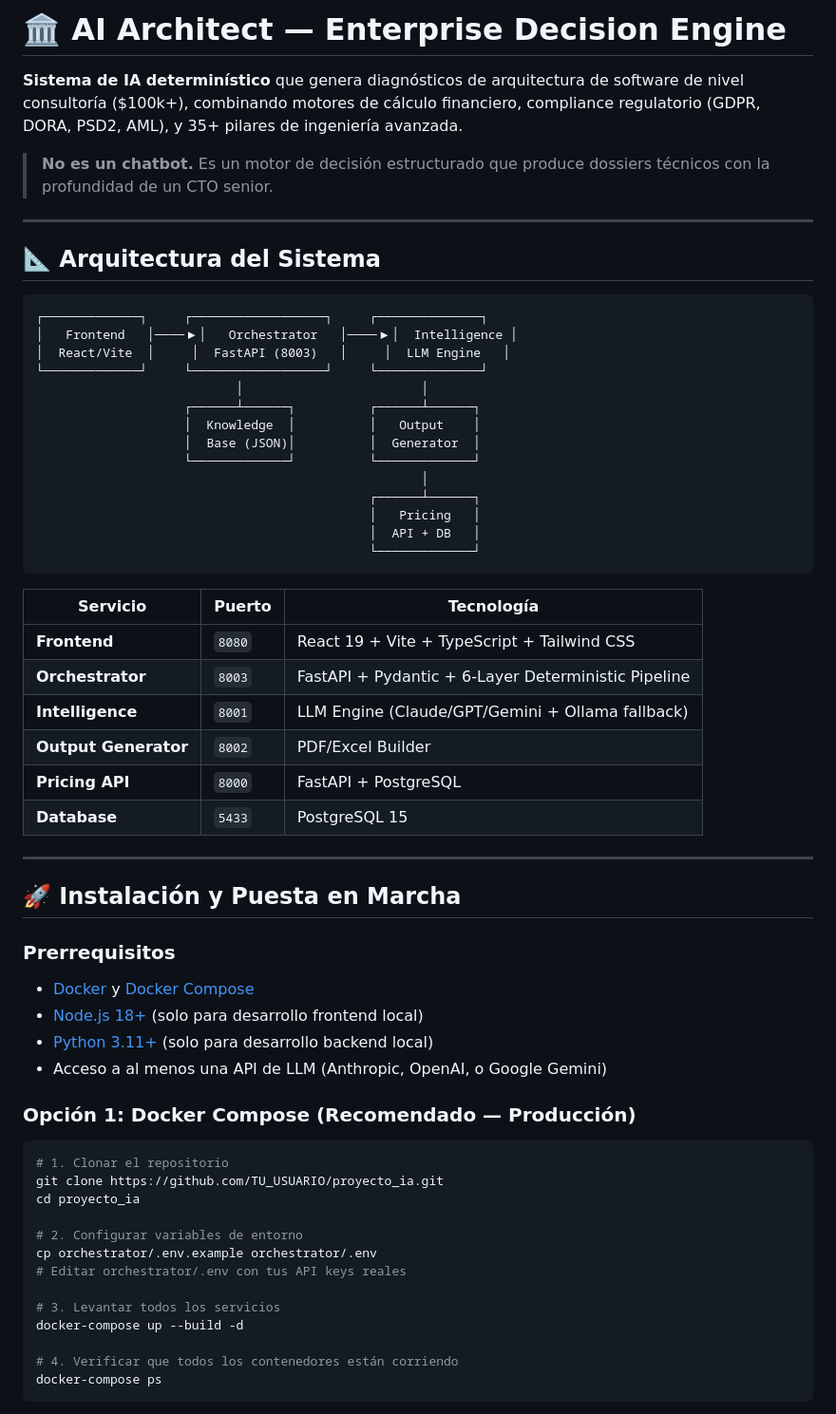
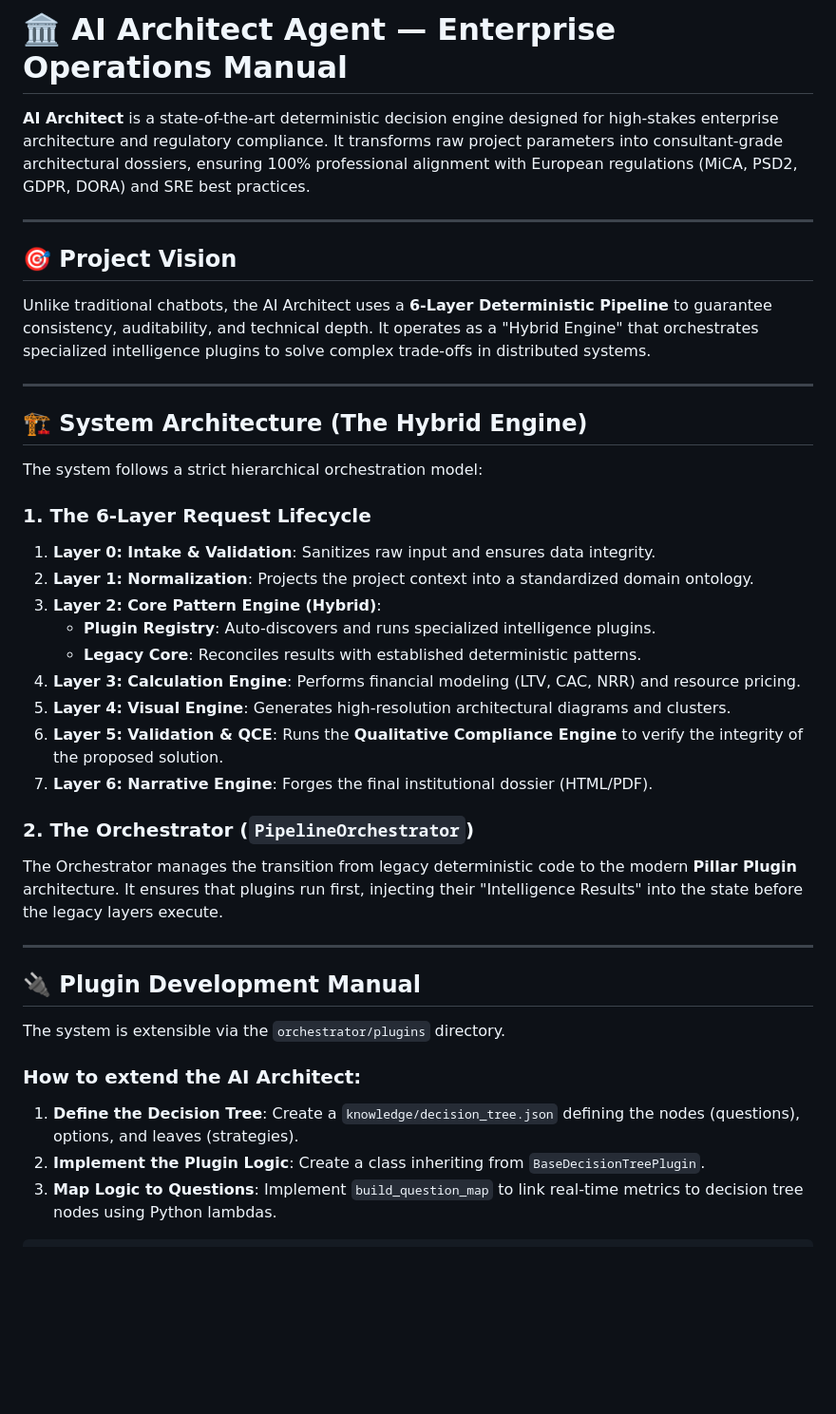
Before and after one commit to delcenjo/enterprise-architecture-playbook, a Markdown page: README.md, the part around one of its changes. Shown at 95% size. GitHub-like rendering; blank space fills up the shorter version.

Commit message:
docs: rewrite readme as comprehensive technical manual

````diff
--- a/README.md
+++ b/README.md
@@ -1,65 +1,40 @@
-# 🏛️ AI Architect — Enterprise Decision Engine
+# 🏛️ AI Architect Agent — Enterprise Operations Manual
 
-**Sistema de IA determinístico** que genera diagnósticos de arquitectura de software de nivel consultoría ($100k+), combinando motores de cálculo financiero, compliance regulatorio (GDPR, DORA, PSD2, AML), y 35+ pilares de ingeniería avanzada.
-
-> **No es un chatbot.** Es un motor de decisión estructurado que produce dossiers técnicos con la profundidad de un CTO senior.
+**AI Architect** is a state-of-the-art deterministic decision engine designed for high-stakes enterprise architecture and regulatory compliance. It transforms raw project parameters into consultant-grade architectural dossiers, ensuring 100% professional alignment with European regulations (MiCA, PSD2, GDPR, DORA) and SRE best practices.
 
 ---
 
-## 📐 Arquitectura del Sistema
-
-```
-┌─────────────┐     ┌──────────────────┐     ┌──────────────┐
-│   Frontend   │────▶│   Orchestrator   │────▶│  Intelligence │
-│  React/Vite  │     │  FastAPI (8003)   │     │  LLM Engine   │
-└─────────────┘     └──────────────────┘     └──────────────┘
-                           │                        │
-                    ┌──────┴──────┐          ┌──────┴──────┐
-                    │  Knowledge  │          │   Output    │
-                    │  Base (JSON)│          │  Generator  │
-                    └─────────────┘          └─────────────┘
-                                                    │
-                                             ┌──────┴──────┐
-                                             │   Pricing   │
-                                             │  API + DB   │
-                                             └─────────────┘
-```
-
-| Servicio | Puerto | Tecnología |
-|---|---|---|
-| **Frontend** | `8080` | React 19 + Vite + TypeScript + Tailwind CSS |
-| **Orchestrator** | `8003` | FastAPI + Pydantic + 6-Layer Deterministic Pipeline |
-| **Intelligence** | `8001` | LLM Engine (Claude/GPT/Gemini + Ollama fallback) |
-| **Output Generator** | `8002` | PDF/Excel Builder |
-| **Pricing API** | `8000` | FastAPI + PostgreSQL |
-| **Database** | `5433` | PostgreSQL 15 |
+## 🎯 Project Vision
+Unlike traditional chatbots, the AI Architect uses a **6-Layer Deterministic Pipeline** to guarantee consistency, auditability, and technical depth. It operates as a "Hybrid Engine" that orchestrates specialized intelligence plugins to solve complex trade-offs in distributed systems.
 
 ---
 
-## 🚀 Instalación y Puesta en Marcha
+## 🏗️ System Architecture (The Hybrid Engine)
 
-### Prerrequisitos
+The system follows a strict hierarchical orchestration model:
 
-- [Docker](https://docs.docker.com/get-docker/) y [Docker Compose](https://docs.docker.com/compose/install/)
-- [Node.js 18+](https://nodejs.org/) (solo para desarrollo frontend local)
-- [Python 3.11+](https://www.python.org/) (solo para desarrollo backend local)
-- Acceso a al menos una API de LLM (Anthropic, OpenAI, o Google Gemini)
+### 1. The 6-Layer Request Lifecycle
+1.  **Layer 0: Intake & Validation**: Sanitizes raw input and ensures data integrity.
+2.  **Layer 1: Normalization**: Projects the project context into a standardized domain ontology.
+3.  **Layer 2: Core Pattern Engine (Hybrid)**:
+    -   **Plugin Registry**: Auto-discovers and runs specialized intelligence plugins.
+    -   **Legacy Core**: Reconciles results with established deterministic patterns.
+4.  **Layer 3: Calculation Engine**: Performs financial modeling (LTV, CAC, NRR) and resource pricing.
+5.  **Layer 4: Visual Engine**: Generates high-resolution architectural diagrams and clusters.
+6.  **Layer 5: Validation & QCE**: Runs the **Qualitative Compliance Engine** to verify the integrity of the proposed solution.
+7.  **Layer 6: Narrative Engine**: Forges the final institutional dossier (HTML/PDF).
 
-### Opción 1: Docker Compose (Recomendado — Producción)
+### 2. The Orchestrator (`PipelineOrchestrator`)
+The Orchestrator manages the transition from legacy deterministic code to the modern **Pillar Plugin** architecture. It ensures that plugins run first, injecting their "Intelligence Results" into the state before the legacy layers execute.
 
-```bash
-# 1. Clonar el repositorio
-git clone https://github.com/TU_USUARIO/proyecto_ia.git
-cd proyecto_ia
+---
 
-# 2. Configurar variables de entorno
-cp orchestrator/.env.example orchestrator/.env
-# Editar orchestrator/.env con tus API keys reales
+## 🔌 Plugin Development Manual
 
-# 3. Levantar todos los servicios
-docker-compose up --build -d
+The system is extensible via the `orchestrator/plugins` directory.
 
-# 4. Verificar que todos los contenedores están corriendo
-docker-compose ps
-```
+### How to extend the AI Architect:
+1.  **Define the Decision Tree**: Create a `knowledge/decision_tree.json` defining the nodes (questions), options, and leaves (strategies).
+2.  **Implement the Plugin Logic**: Create a class inheriting from `BaseDecisionTreePlugin`.
+3.  **Map Logic to Questions**: Implement `build_question_map` to link real-time metrics to decision tree nodes using Python lambdas.
 
````
Also changed, not shown: other parts of README.md (+59 -126 lines).
